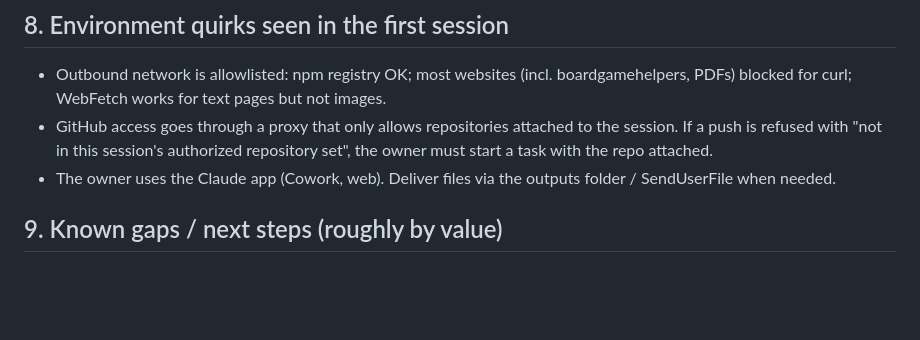
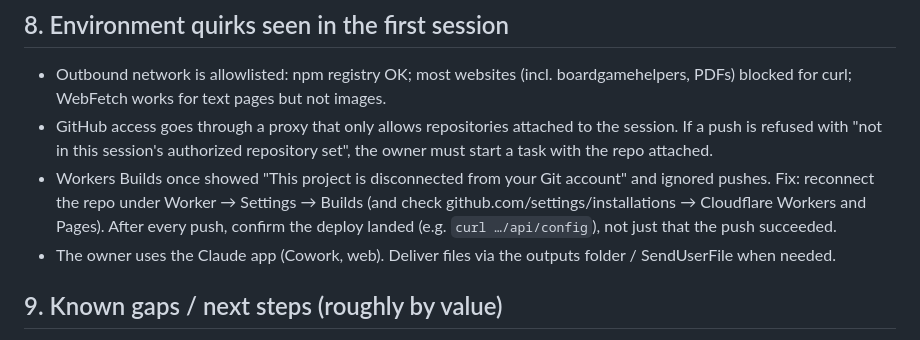
Before and after one commit to ShlomoAlon/el-dorado, a Markdown page: docs/HANDOFF.md, the part around the change. Drawn GitHub-style; blank space fills up the shorter version.

Commit message:
Note Workers Builds reconnect fix in handoff
Co-Authored-By: Claude Opus 5.5 <noreply@anthropic.com>
Claude-Session: https://claude.ai/code/session_01LtZ3E7ekakxdE4ZCHCuwCx

```diff
--- a/docs/HANDOFF.md
+++ b/docs/HANDOFF.md
@@ -183,6 +183,9 @@ Playwright can't tap elements outside the viewport when `overflow: clip` is set;
   WebFetch works for text pages but not images.
 - GitHub access goes through a proxy that only allows repositories attached to the session. If a push is refused with
   "not in this session's authorized repository set", the owner must start a task with the repo attached.
+- Workers Builds once showed "This project is disconnected from your Git account" and ignored pushes. Fix: reconnect
+  the repo under Worker → Settings → Builds (and check github.com/settings/installations → Cloudflare Workers and Pages).
+  After every push, confirm the deploy landed (e.g. `curl …/api/config`), not just that the push succeeded.
 - The owner uses the Claude app (Cowork, web). Deliver files via the outputs folder / SendUserFile when needed.
 
 ## 9. Known gaps / next steps (roughly by value)
```
